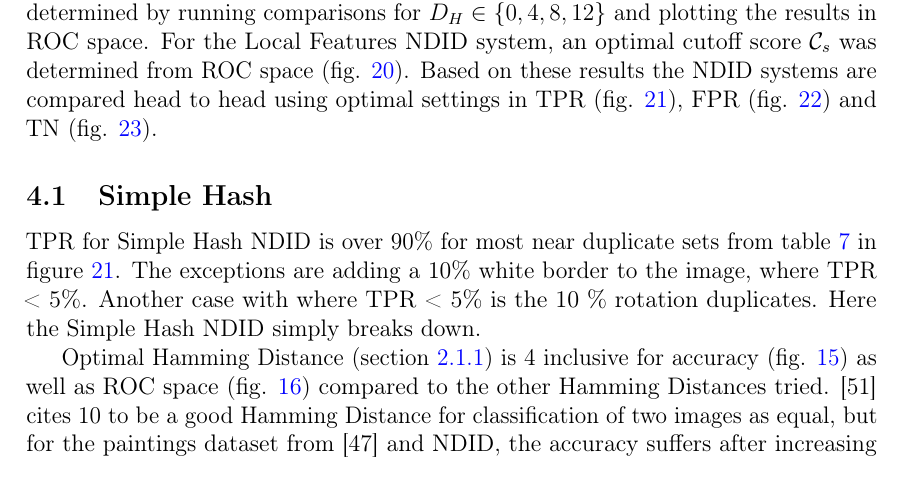
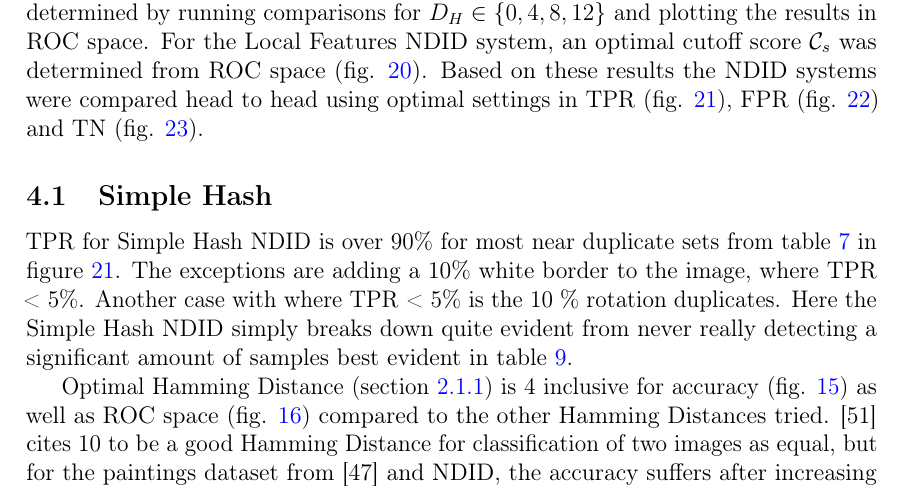
Before and after one commit to sulmanen/hash-thesis, a LaTeX thesis (hash.tex): part of page 46 of 65, cut so that both start at the same text. Compiled offline with pdfLaTeX; a LaTeX package or settings file that is missing is left out.

Commit message:
past tense in Results

```diff
--- a/hash.tex
+++ b/hash.tex
@@ -1549,10 +1549,10 @@ If returned matches from a search score less than $\mathcal{C_s}$, the image is
 
 \section{Results}
 \epigraph{Without data you're just another person with an opinion}{W. Edwards Deming}
-To what degree if any is object instance detection by local features an improvement over DCT-, and simple block mean based- perceptual hashes for near duplicate image detection? Modified image datasets in tables \ref{modifiedimages} and \ref{truenegatives} were run against three NDID systems-the Simple Hash-, the DCT Hash- and Local Features-based system. For the Simple Hash (fig. \ref{simpletotalroc}) and DCT Hash (fig. \ref{dcttotalroc}), near optimal Hamming Distance was determined by running comparisons for $D_H \in \{0,4,8,12\}$ and plotting the results in ROC space. For the Local Features NDID system, an optimal cutoff score $\mathcal{C}_s$ was determined from ROC space (fig. \ref{figcutoffrocspace}). Based on these results the NDID systems are compared head to head using optimal settings in TPR (fig. \ref{tptotal}), FPR (fig. \ref{fptotal}) and TN (fig. \ref{tntotal}).
+To what degree if any is object instance detection by local features an improvement over DCT-, and simple block mean based- perceptual hashes for near duplicate image detection? Modified image datasets in tables \ref{modifiedimages} and \ref{truenegatives} were run against three NDID systems-the Simple Hash-, the DCT Hash- and Local Features-based system. For the Simple Hash (fig. \ref{simpletotalroc}) and DCT Hash (fig. \ref{dcttotalroc}), near optimal Hamming Distance was determined by running comparisons for $D_H \in \{0,4,8,12\}$ and plotting the results in ROC space. For the Local Features NDID system, an optimal cutoff score $\mathcal{C}_s$ was determined from ROC space (fig. \ref{figcutoffrocspace}). Based on these results the NDID systems were compared head to head using optimal settings in TPR (fig. \ref{tptotal}), FPR (fig. \ref{fptotal}) and TN (fig. \ref{tntotal}).
 
 \subsection{Simple Hash}
-TPR for Simple Hash NDID is over 90\% for most near duplicate sets from table \ref{modifiedimages} in figure \ref{tptotal}. The exceptions are adding a 10\% white border to the image, where TPR < 5\%. Another case with where TPR < 5\% is the 10 \% rotation duplicates. Here the Simple Hash NDID simply breaks down.
+TPR for Simple Hash NDID is over 90\% for most near duplicate sets from table \ref{modifiedimages} in figure \ref{tptotal}. The exceptions are adding a 10\% white border to the image, where TPR < 5\%. Another case with where TPR < 5\% is the 10 \% rotation duplicates. Here the Simple Hash NDID simply breaks down quite evident from never really detecting a significant amount of samples best evident in table \ref{simpleresults}.
 
 Optimal Hamming Distance (section \ref{HammingSection}) is 4 inclusive for accuracy (fig. \ref{simpletotalaccuracy}) as well as ROC space (fig. \ref{simpletotalroc}) compared to the other Hamming Distances tried. \cite{Zauner2010} cites 10 to be a good Hamming Distance for classification of two images as equal, but for the paintings dataset from \cite{Vedaldi2012} and NDID, the accuracy suffers after increasing above 4.
 
```
